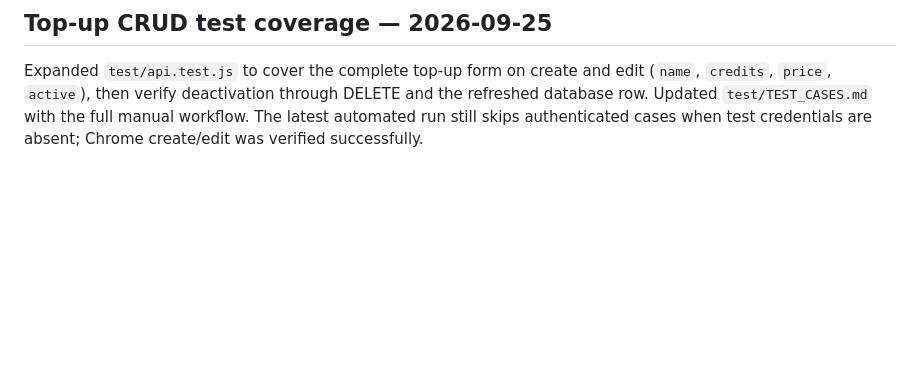
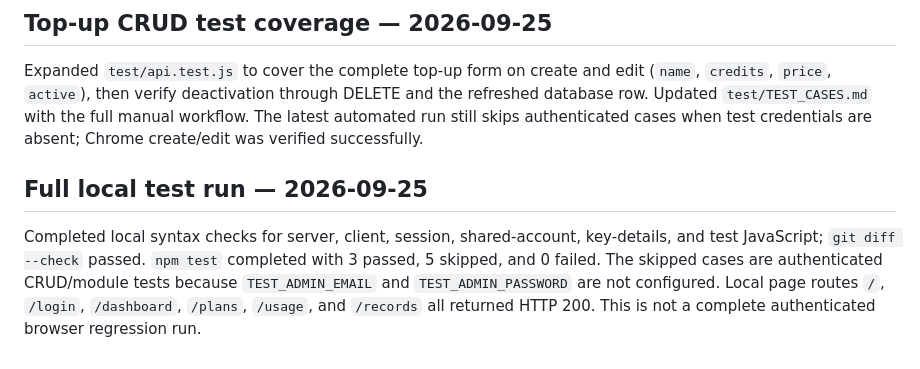
Before and after one commit to ramesh123pan/abhigyaai-vehicle-intelligence, a Markdown page: PROJECT_PROFILE.md, the part around the change. Rendered like a GitHub page; blank space fills up the shorter version.

Commit message:
Record full local test run

```diff
--- a/PROJECT_PROFILE.md
+++ b/PROJECT_PROFILE.md
@@ -201,3 +201,6 @@ Reproduced the defect in Chrome: the Save package control performed the native f
 ## Top-up CRUD test coverage — 2026-09-25
 
 Expanded `test/api.test.js` to cover the complete top-up form on create and edit (`name`, `credits`, `price`, `active`), then verify deactivation through DELETE and the refreshed database row. Updated `test/TEST_CASES.md` with the full manual workflow. The latest automated run still skips authenticated cases when test credentials are absent; Chrome create/edit was verified successfully.
+## Full local test run — 2026-09-25
+
+Completed local syntax checks for server, client, session, shared-account, key-details, and test JavaScript; `git diff --check` passed. `npm test` completed with 3 passed, 5 skipped, and 0 failed. The skipped cases are authenticated CRUD/module tests because `TEST_ADMIN_EMAIL` and `TEST_ADMIN_PASSWORD` are not configured. Local page routes `/`, `/login`, `/dashboard`, `/plans`, `/usage`, and `/records` all returned HTTP 200. This is not a complete authenticated browser regression run.
```
Also changed, not shown: PROJECT_MEMORY.md (+1 -0 lines).
